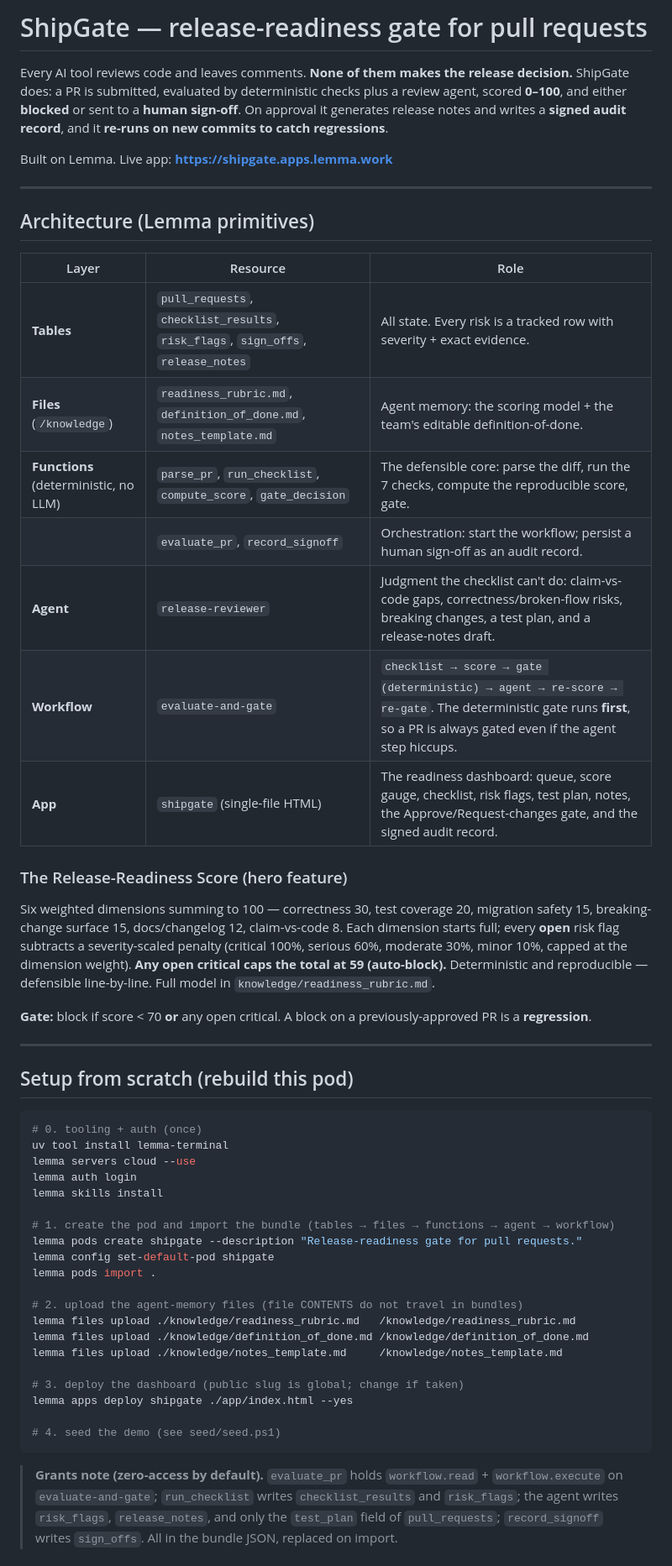
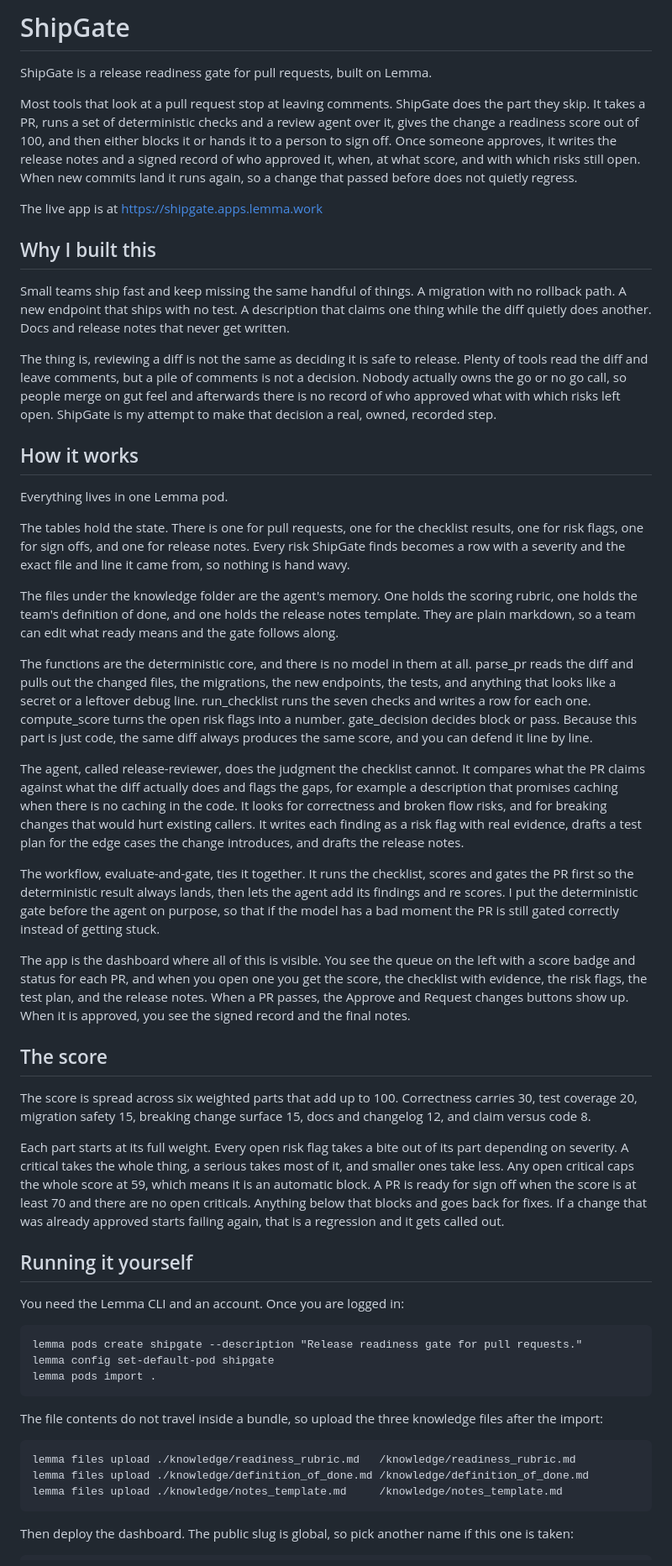
Before and after one commit to yerramsettysuchita/shipgate, a Markdown page: README.md, the part around one of its changes. Shown at 84% size. GitHub-like rendering.

Commit message:
Rewrite README

````diff
--- a/README.md
+++ b/README.md
@@ -1,69 +1,56 @@
-# ShipGate — release-readiness gate for pull requests
+# ShipGate
 
-Every AI tool reviews code and leaves comments. **None of them makes the release
-decision.** ShipGate does: a PR is submitted, evaluated by deterministic checks plus a
-review agent, scored **0–100**, and either **blocked** or sent to a **human sign-off**.
-On approval it generates release notes and writes a **signed audit record**, and it
-**re-runs on new commits to catch regressions**.
+ShipGate is a release readiness gate for pull requests, built on Lemma.
 
-Built on Lemma. Live app: **https://shipgate.apps.lemma.work**
+Most tools that look at a pull request stop at leaving comments. ShipGate does the part they skip. It takes a PR, runs a set of deterministic checks and a review agent over it, gives the change a readiness score out of 100, and then either blocks it or hands it to a person to sign off. Once someone approves, it writes the release notes and a signed record of who approved it, when, at what score, and with which risks still open. When new commits land it runs again, so a change that passed before does not quietly regress.
 
----
+The live app is at https://shipgate.apps.lemma.work
 
-## Architecture (Lemma primitives)
+## Why I built this
 
-| Layer | Resource | Role |
-|---|---|---|
-| **Tables** | `pull_requests`, `checklist_results`, `risk_flags`, `sign_offs`, `release_notes` | All state. Every risk is a tracked row with severity + exact evidence. |
-| **Files** (`/knowledge`) | `readiness_rubric.md`, `definition_of_done.md`, `notes_template.md` | Agent memory: the scoring model + the team's editable definition-of-done. |
-| **Functions** (deterministic, no LLM) | `parse_pr`, `run_checklist`, `compute_score`, `gate_decision` | The defensible core: parse the diff, run the 7 checks, compute the reproducible score, gate. |
-| | `evaluate_pr`, `record_signoff` | Orchestration: start the workflow; persist a human sign-off as an audit record. |
-| **Agent** | `release-reviewer` | Judgment the checklist can't do: claim-vs-code gaps, correctness/broken-flow risks, breaking changes, a test plan, and a release-notes draft. |
-| **Workflow** | `evaluate-and-gate` | `checklist → score → gate (deterministic) → agent → re-score → re-gate`. The deterministic gate runs **first**, so a PR is always gated even if the agent step hiccups. |
-| **App** | `shipgate` (single-file HTML) | The readiness dashboard: queue, score gauge, checklist, risk flags, test plan, notes, the Approve/Request-changes gate, and the signed audit record. |
+Small teams ship fast and keep missing the same handful of things. A migration with no rollback path. A new endpoint that ships with no test. A description that claims one thing while the diff quietly does another. Docs and release notes that never get written.
 
-### The Release-Readiness Score (hero feature)
+The thing is, reviewing a diff is not the same as deciding it is safe to release. Plenty of tools read the diff and leave comments, but a pile of comments is not a decision. Nobody actually owns the go or no go call, so people merge on gut feel and afterwards there is no record of who approved what with which risks left open. ShipGate is my attempt to make that decision a real, owned, recorded step.
 
-Six weighted dimensions summing to 100 — correctness 30, test coverage 20, migration
-safety 15, breaking-change surface 15, docs/changelog 12, claim-vs-code 8. Each dimension
-starts full; every **open** risk flag subtracts a severity-scaled penalty (critical 100%,
-serious 60%, moderate 30%, minor 10%, capped at the dimension weight). **Any open critical
-caps the total at 59 (auto-block).** Deterministic and reproducible — defensible
-line-by-line. Full model in `knowledge/readiness_rubric.md`.
+## How it works
 
-**Gate:** block if score < 70 **or** any open critical. A block on a previously-approved
-PR is a **regression**.
+Everything lives in one Lemma pod.
 
----
+The tables hold the state. There is one for pull requests, one for the checklist results, one for risk flags, one for sign offs, and one for release notes. Every risk ShipGate finds becomes a row with a severity and the exact file and line it came from, so nothing is hand wavy.
 
-## Setup from scratch (rebuild this pod)
+The files under the knowledge folder are the agent's memory. One holds the scoring rubric, one holds the team's definition of done, and one holds the release notes template. They are plain markdown, so a team can edit what ready means and the gate follows along.
 
-```bash
-# 0. tooling + auth (once)
-uv tool install lemma-terminal
-lemma servers cloud --use
-lemma auth login
-lemma skills install
+The functions are the deterministic core, and there is no model in them at all. parse_pr reads the diff and pulls out the changed files, the migrations, the new endpoints, the tests, and anything that looks like a secret or a leftover debug line. run_checklist runs the seven checks and writes a row for each one. compute_score turns the open risk flags into a number. gate_decision decides block or pass. Because this part is just code, the same diff always produces the same score, and you can defend it line by line.
 
-# 1. create the pod and import the bundle (tables → files → functions → agent → workflow)
-lemma pods create shipgate --description "Release-readiness gate for pull requests."
+The agent, called release-reviewer, does the judgment the checklist cannot. It compares what the PR claims against what the diff actually does and flags the gaps, for example a description that promises caching when there is no caching in the code. It looks for correctness and broken flow risks, and for breaking changes that would hurt existing callers. It writes each finding as a risk flag with real evidence, drafts a test plan for the edge cases the change introduces, and drafts the release notes.
+
+The workflow, evaluate-and-gate, ties it together. It runs the checklist, scores and gates the PR first so the deterministic result always lands, then lets the agent add its findings and re scores. I put the deterministic gate before the agent on purpose, so that if the model has a bad moment the PR is still gated correctly instead of getting stuck.
+
+The app is the dashboard where all of this is visible. You see the queue on the left with a score badge and status for each PR, and when you open one you get the score, the checklist with evidence, the risk flags, the test plan, and the release notes. When a PR passes, the Approve and Request changes buttons show up. When it is approved, you see the signed record and the final notes.
+
+## The score
+
+The score is spread across six weighted parts that add up to 100. Correctness carries 30, test coverage 20, migration safety 15, breaking change surface 15, docs and changelog 12, and claim versus code 8.
+
+Each part starts at its full weight. Every open risk flag takes a bite out of its part depending on severity. A critical takes the whole thing, a serious takes most of it, and smaller ones take less. Any open critical caps the whole score at 59, which means it is an automatic block. A PR is ready for sign off when the score is at least 70 and there are no open criticals. Anything below that blocks and goes back for fixes. If a change that was already approved starts failing again, that is a regression and it gets called out.
+
+## Running it yourself
+
+You need the Lemma CLI and an account. Once you are logged in:
+
+```
+lemma pods create shipgate --description "Release readiness gate for pull requests."
 lemma config set-default-pod shipgate
 lemma pods import .
+```
 
-# 2. upload the agent-memory files (file CONTENTS do not travel in bundles)
+The file contents do not travel inside a bundle, so upload the three knowledge files after the import:
+
+```
 lemma files upload ./knowledge/readiness_rubric.md   /knowledge/readiness_rubric.md
 lemma files upload ./knowledge/definition_of_done.md /knowledge/definition_of_done.md
 lemma files upload ./knowledge/notes_template.md     /knowledge/notes_template.md
-
-# 3. deploy the dashboard (public slug is global; change if taken)
-lemma apps deploy shipgate ./app/index.html --yes
-
-# 4. seed the demo (see seed/seed.ps1)
 ```
 
-> **Grants note (zero-access by default).** `evaluate_pr` holds `workflow.read` +
-> `workflow.execute` on `evaluate-and-gate`; `run_checklist` writes `checklist_results`
-> and `risk_flags`; the agent writes `risk_flags`, `release_notes`, and only the
-> `test_plan` field of `pull_requests`; `record_signoff` writes `sign_offs`. All in the
-> bundle JSON, replaced on import.
+Then deploy the dashboard. The public slug is global, so pick another name if this one is taken:
 
````
Also changed, not shown: other parts of README.md (+10 -34 lines).
